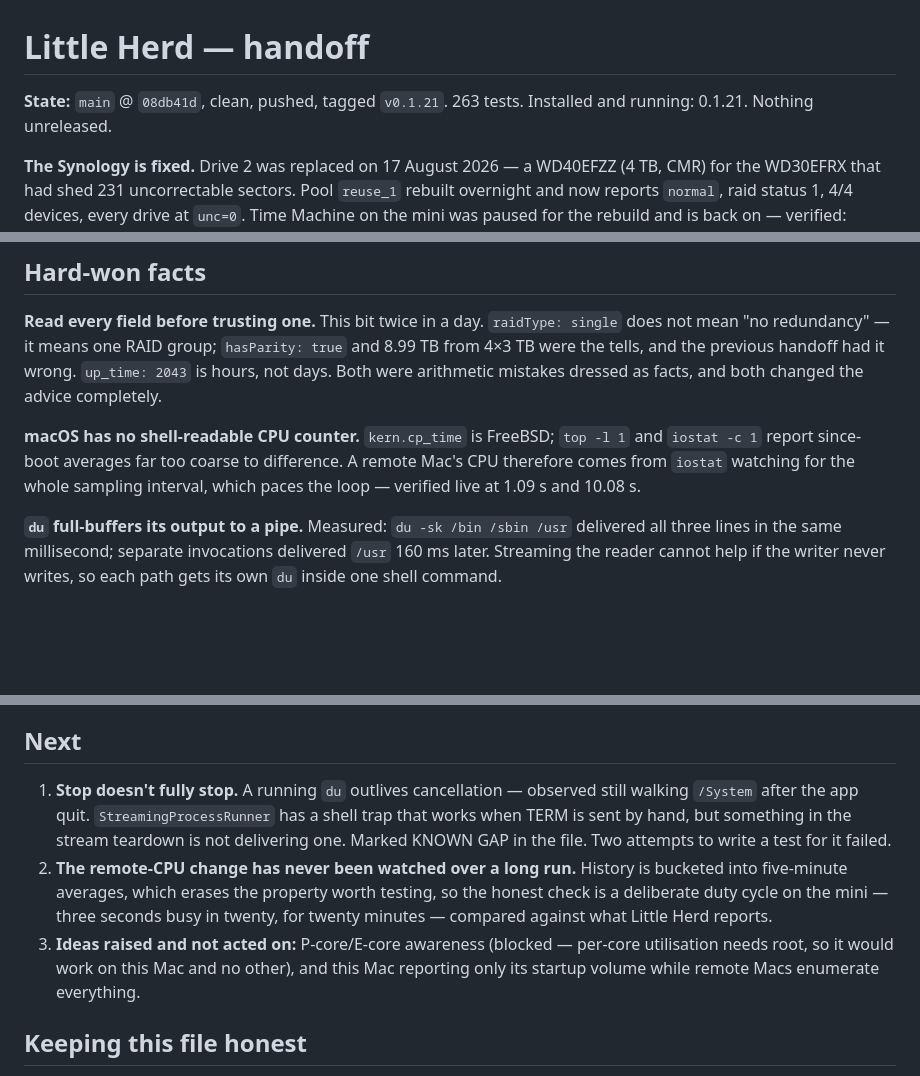
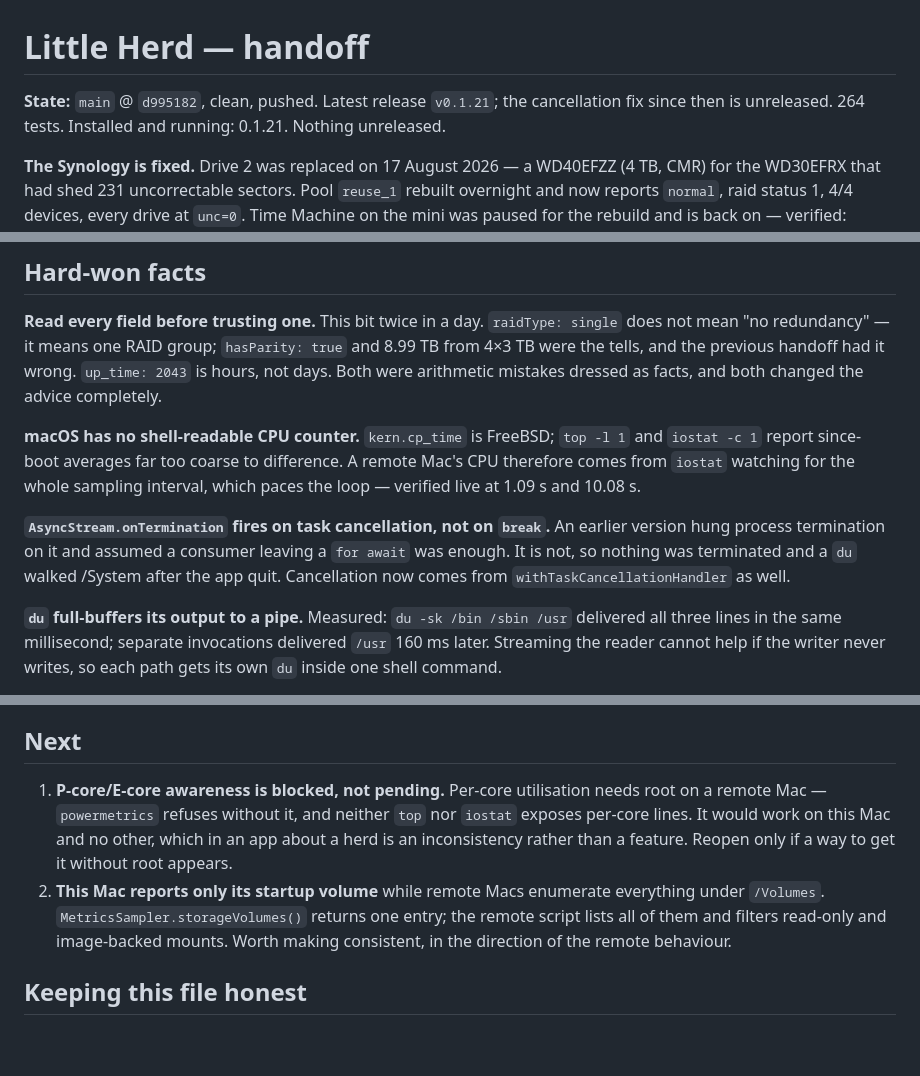
Before and after one commit to malpern/little-herd, a Markdown page: Documentation/HANDOFF.md, 3 parts joined by grey strips. Drawn GitHub-style; blank space fills up the shorter version.

Commit message:
Retire two handoff items and record what closed them
Stop now stops, and the remote-CPU change has been measured against a
deliberate duty cycle rather than left as an assertion. Both leave the Next
list, and what settled them moves up into the facts — a handoff that only
grows is one nobody reads.

```diff
--- a/Documentation/HANDOFF.md
+++ b/Documentation/HANDOFF.md
@@ -1,6 +1,7 @@
 # Little Herd — handoff
 
-**State:** `main` @ `08db41d`, clean, pushed, tagged `v0.1.21`. 263 tests.
+**State:** `main` @ `d995182`, clean, pushed. Latest release `v0.1.21`;
+the cancellation fix since then is unreleased. 264 tests.
 Installed and running: 0.1.21. Nothing unreleased.
 
 **The Synology is fixed.** Drive 2 was replaced on 17 August 2026 — a WD40EFZZ
@@ -35,6 +36,12 @@ mistakes dressed as facts, and both changed the advice completely.
 difference. A remote Mac's CPU therefore comes from `iostat` watching for the
 whole sampling interval, which paces the loop — verified live at 1.09 s and
 10.08 s.
+
+**`AsyncStream.onTermination` fires on task cancellation, not on `break`.** An
+earlier version hung process termination on it and assumed a consumer leaving a
+`for await` was enough. It is not, so nothing was terminated and a `du` walked
+/System after the app quit. Cancellation now comes from
+`withTaskCancellationHandler` as well.
 
 **`du` full-buffers its output to a pipe.** Measured: `du -sk /bin /sbin /usr`
 delivered all three lines in the same millisecond; separate invocations
@@ -74,19 +81,16 @@ it; the files survived only because the directory had not been reaped yet.
 
 ## Next
 
-1. **Stop doesn't fully stop.** A running `du` outlives cancellation — observed
-   still walking `/System` after the app quit. `StreamingProcessRunner` has a
-   shell trap that works when TERM is sent by hand, but something in the stream
-   teardown is not delivering one. Marked KNOWN GAP in the file. Two attempts to
-   write a test for it failed.
-2. **The remote-CPU change has never been watched over a long run.** History is
-   bucketed into five-minute averages, which erases the property worth testing,
-   so the honest check is a deliberate duty cycle on the mini — three seconds
-   busy in twenty, for twenty minutes — compared against what Little Herd reports.
-3. **Ideas raised and not acted on:** P-core/E-core awareness (blocked —
-   per-core utilisation needs root, so it would work on this Mac and no other),
-   and this Mac reporting only its startup volume while remote Macs enumerate
-   everything.
+1. **P-core/E-core awareness is blocked, not pending.** Per-core utilisation
+   needs root on a remote Mac — `powermetrics` refuses without it, and neither
+   `top` nor `iostat` exposes per-core lines. It would work on this Mac and no
+   other, which in an app about a herd is an inconsistency rather than a
+   feature. Reopen only if a way to get it without root appears.
+2. **This Mac reports only its startup volume** while remote Macs enumerate
+   everything under `/Volumes`. `MetricsSampler.storageVolumes()` returns one
+   entry; the remote script lists all of them and filters read-only and
+   image-backed mounts. Worth making consistent, in the direction of the remote
+   behaviour.
 
 ## Keeping this file honest
 
```
